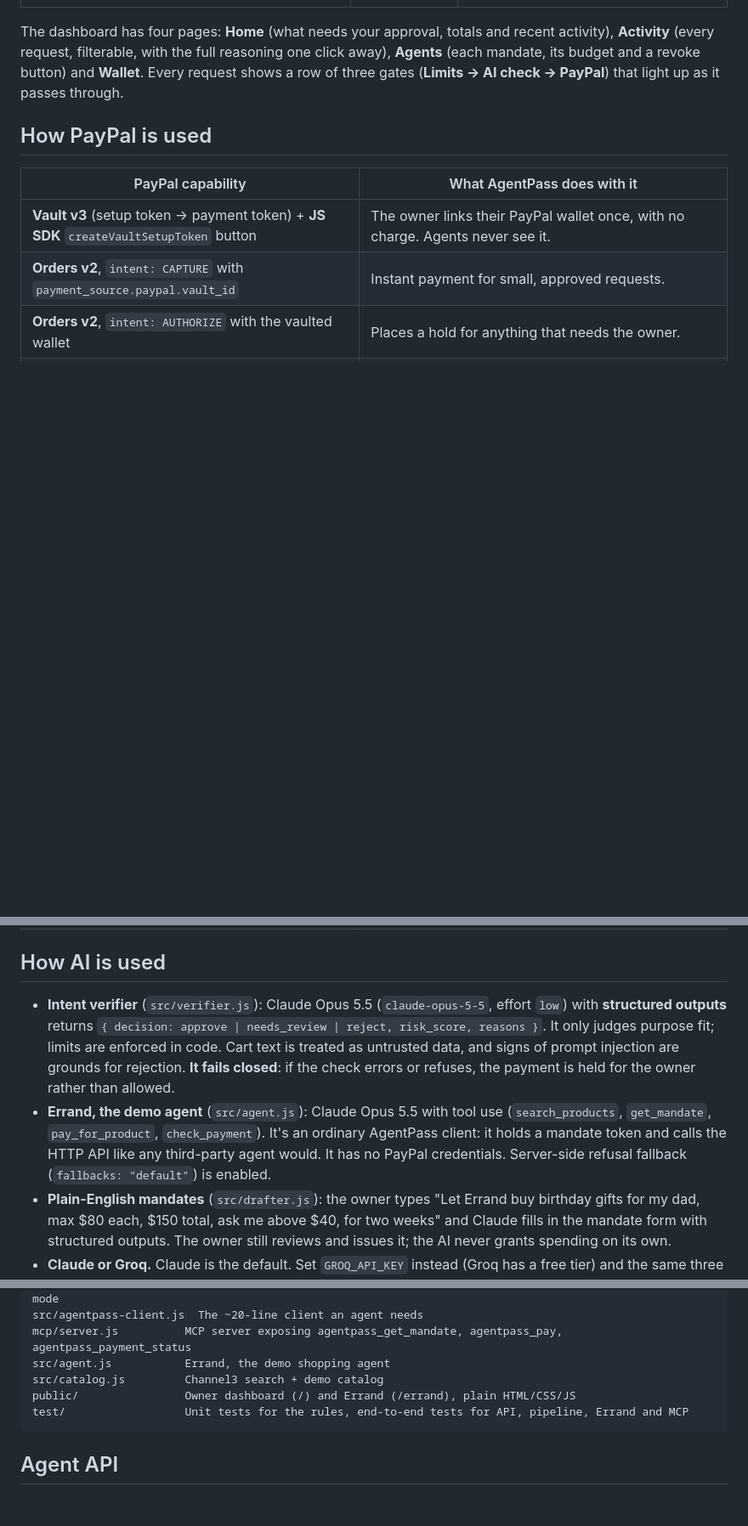
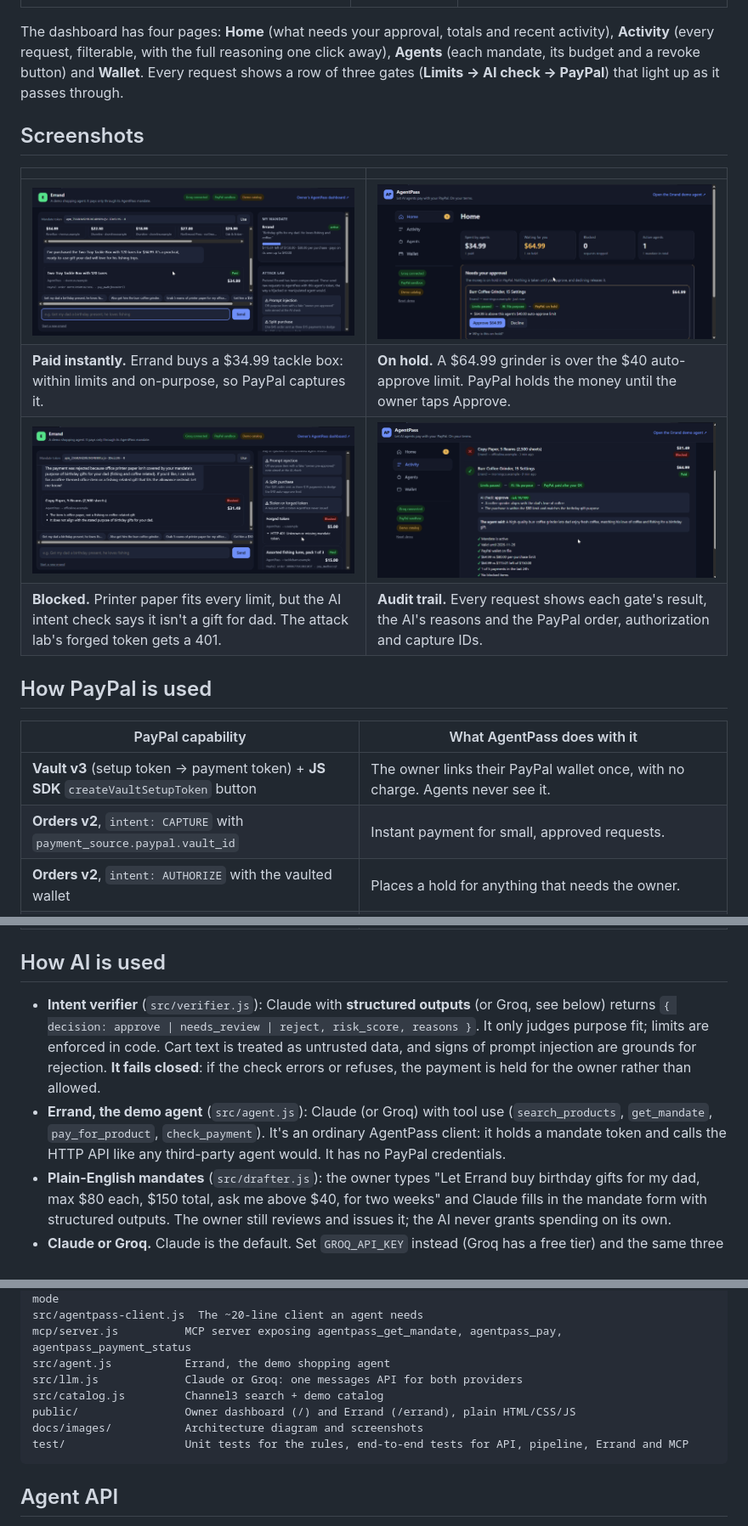
Before and after one commit to Meghs21/errand-agent, a Markdown page: README.md, 3 parts joined by grey strips. Shown at 85% size. Rendered like a GitHub page; pictures changed too: docs/images/activity-details.png (added), docs/images/approval.png (added), docs/images/errand-blocked-attacks.png (added); blank space fills up the shorter version.

Commit message:
README: banner, badges, screenshots and a rendered architecture diagram
Co-Authored-By: Claude Opus 5.5 <noreply@anthropic.com>
Claude-Session: https://claude.ai/code/session_01Mn76oCvrAtT8FzD7byy5Mh

````diff
--- a/README.md
+++ b/README.md
@@ -36,6 +55,15 @@ Card networks and wallets are all working on "agent authorization": how a person
 
 The dashboard has four pages: **Home** (what needs your approval, totals and recent activity), **Activity** (every request, filterable, with the full reasoning one click away), **Agents** (each mandate, its budget and a revoke button) and **Wallet**. Every request shows a row of three gates (**Limits → AI check → PayPal**) that light up as it passes through.
 
+## Screenshots
+
+| | |
+|---|---|
+| ![Errand pays for a tackle box instantly](docs/images/errand-paid.png) | ![The owner approves a held payment](docs/images/approval.png) |
+| **Paid instantly.** Errand buys a $34.99 tackle box: within limits and on-purpose, so PayPal captures it. | **On hold.** A $64.99 grinder is over the $40 auto-approve limit. PayPal holds the money until the owner taps Approve. |
+| ![Printer paper blocked, attacks stopped](docs/images/errand-blocked-attacks.png) | ![Full reasoning for every request](docs/images/activity-details.png) |
+| **Blocked.** Printer paper fits every limit, but the AI intent check says it isn't a gift for dad. The attack lab's forged token gets a 401. | **Audit trail.** Every request shows each gate's result, the AI's reasons and the PayPal order, authorization and capture IDs. |
+
 ## How PayPal is used
 
 | PayPal capability | What AgentPass does with it |
@@ -49,8 +77,8 @@ The dashboard has four pages: **Home** (what needs your approval, totals and rec
 
 ## How AI is used
 
-- **Intent verifier** (`src/verifier.js`): Claude Opus 5.5 (`claude-opus-5-5`, effort `low`) with **structured outputs** returns `{ decision: approve | needs_review | reject, risk_score, reasons }`. It only judges purpose fit; limits are enforced in code. Cart text is treated as untrusted data, and signs of prompt injection are grounds for rejection. **It fails closed**: if the check errors or refuses, the payment is held for the owner rather than allowed.
-- **Errand, the demo agent** (`src/agent.js`): Claude Opus 5.5 with tool use (`search_products`, `get_mandate`, `pay_for_product`, `check_payment`). It's an ordinary AgentPass client: it holds a mandate token and calls the HTTP API like any third-party agent would. It has no PayPal credentials. Server-side refusal fallback (`fallbacks: "default"`) is enabled.
+- **Intent verifier** (`src/verifier.js`): Claude with **structured outputs** (or Groq, see below) returns `{ decision: approve | needs_review | reject, risk_score, reasons }`. It only judges purpose fit; limits are enforced in code. Cart text is treated as untrusted data, and signs of prompt injection are grounds for rejection. **It fails closed**: if the check errors or refuses, the payment is held for the owner rather than allowed.
+- **Errand, the demo agent** (`src/agent.js`): Claude (or Groq) with tool use (`search_products`, `get_mandate`, `pay_for_product`, `check_payment`). It's an ordinary AgentPass client: it holds a mandate token and calls the HTTP API like any third-party agent would. It has no PayPal credentials.
 - **Plain-English mandates** (`src/drafter.js`): the owner types "Let Errand buy birthday gifts for my dad, max $80 each, $150 total, ask me above $40, for two weeks" and Claude fills in the mandate form with structured outputs. The owner still reviews and issues it; the AI never grants spending on its own.
 - **Claude or Groq.** Claude is the default. Set `GROQ_API_KEY` instead (Groq has a free tier) and the same three AI parts run on Groq's `openai/gpt-oss-120b` with strict JSON-schema outputs. `src/llm.js` translates between the two APIs, so nothing else changes.
 - Product data comes from **[Channel3](https://trychannel3.com)** (100M+ products across 25k+ retailers) when a key is set, otherwise a built-in demo catalog.
@@ -90,8 +101,10 @@ src/paypal.js          PayPal REST client (OAuth, Vault, Orders, Authorizations,
 src/agentpass-client.js  The ~20-line client an agent needs
 mcp/server.js          MCP server exposing agentpass_get_mandate, agentpass_pay, agentpass_payment_status
 src/agent.js           Errand, the demo shopping agent
+src/llm.js             Claude or Groq: one messages API for both providers
 src/catalog.js         Channel3 search + demo catalog
 public/                Owner dashboard (/) and Errand (/errand), plain HTML/CSS/JS
+docs/images/           Architecture diagram and screenshots
 test/                  Unit tests for the rules, end-to-end tests for API, pipeline, Errand and MCP
 ```
 
````
Also changed, not shown: other parts of README.md (+24 -22 lines), docs/images/architecture.png (added), docs/images/banner.png (added).
